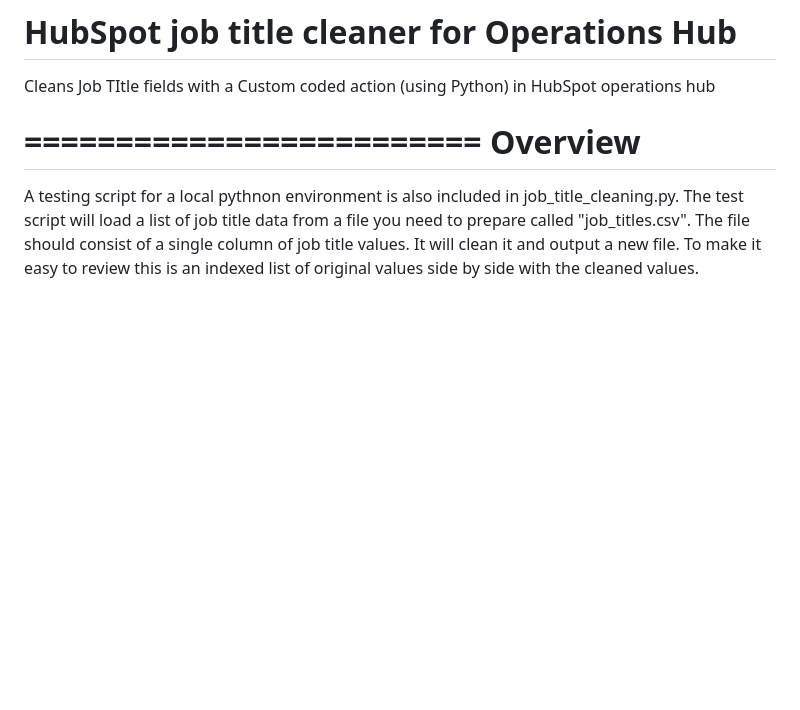
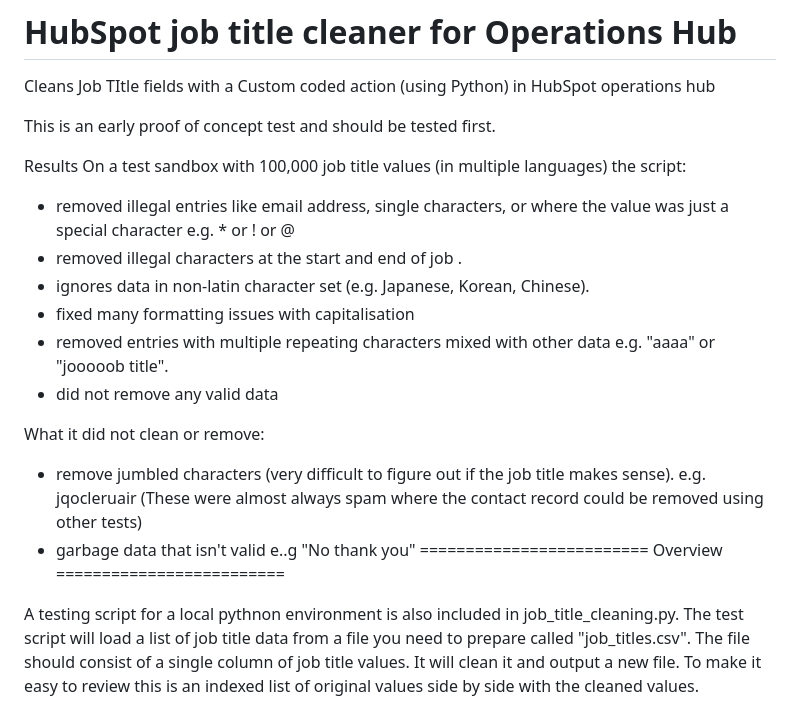
Before and after one commit to oliv-j/hs-job-title-cleaner, a Markdown page: README.md, the part around the change. GitHub-like rendering; blank space fills up the shorter version.

```diff
--- a/README.md
+++ b/README.md
@@ -1,6 +1,20 @@
 # HubSpot job title cleaner for Operations Hub
  Cleans Job TItle fields with a Custom coded action (using Python) in HubSpot operations hub
 
+This is an early proof of concept test and should be tested first.
+
+Results
+On a test sandbox with 100,000 job title values (in multiple languages) the script:
+- removed illegal entries like email address, single characters, or where the value was just a special character e.g. * or ! or @
+- removed illegal characters at the start and end of job .
+- ignores data in non-latin character set (e.g. Japanese, Korean, Chinese).
+- fixed many formatting issues with capitalisation
+- removed entries with multiple repeating characters mixed with other data e.g. "aaaa" or "jooooob title".
+- did not remove any valid data
+
+What it did not clean or remove:
+- remove jumbled characters (very difficult to figure out if the job title makes sense). e.g. jqocleruair (These were almost always spam where the contact record could be removed using other tests)
+- garbage data that isn't valid e..g "No thank you"
 =========================
 Overview
 =========================
```
